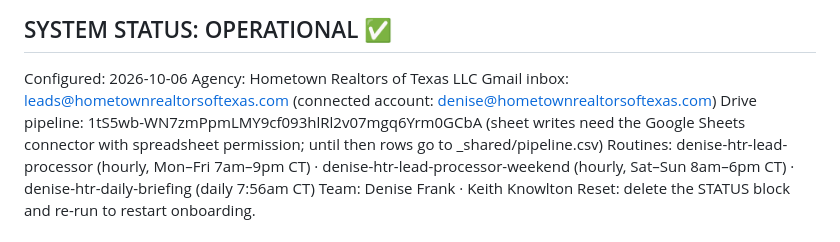
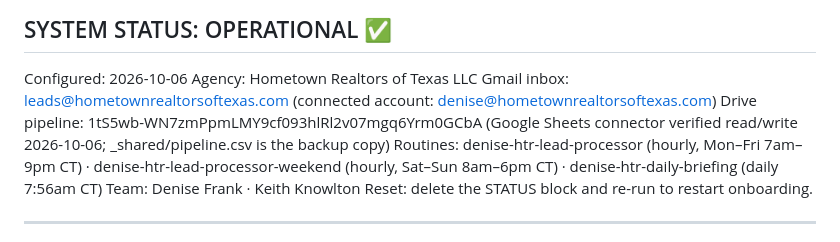
Before and after one commit to deniserenafrank-max/diana-calloway-real-estate-ai, a Markdown page: CLAUDE.md, the part around the change. Rendered like a GitHub page.

Commit message:
CLAUDE.md: Google Sheets pipeline writes verified
Co-Authored-By: Claude Fable 5.1 <noreply@anthropic.com>
Claude-Session: https://claude.ai/code/session_01U33YBsLYJdpsid9PBnqeBp

```diff
--- a/CLAUDE.md
+++ b/CLAUDE.md
@@ -7,7 +7,7 @@
 Configured: 2026-10-06
 Agency: Hometown Realtors of Texas LLC
 Gmail inbox: leads@hometownrealtorsoftexas.com (connected account: denise@hometownrealtorsoftexas.com)
-Drive pipeline: 1tS5wb-WN7zmPpmLMY9cf093hlRl2v07mgq6Yrm0GCbA (sheet writes need the Google Sheets connector with spreadsheet permission; until then rows go to _shared/pipeline.csv)
+Drive pipeline: 1tS5wb-WN7zmPpmLMY9cf093hlRl2v07mgq6Yrm0GCbA (Google Sheets connector verified read/write 2026-10-06; _shared/pipeline.csv is the backup copy)
 Routines: denise-htr-lead-processor (hourly, Mon–Fri 7am–9pm CT) · denise-htr-lead-processor-weekend (hourly, Sat–Sun 8am–6pm CT) · denise-htr-daily-briefing (daily 7:56am CT)
 Team: Denise Frank · Keith Knowlton
 Reset: delete the STATUS block and re-run to restart onboarding.
```
